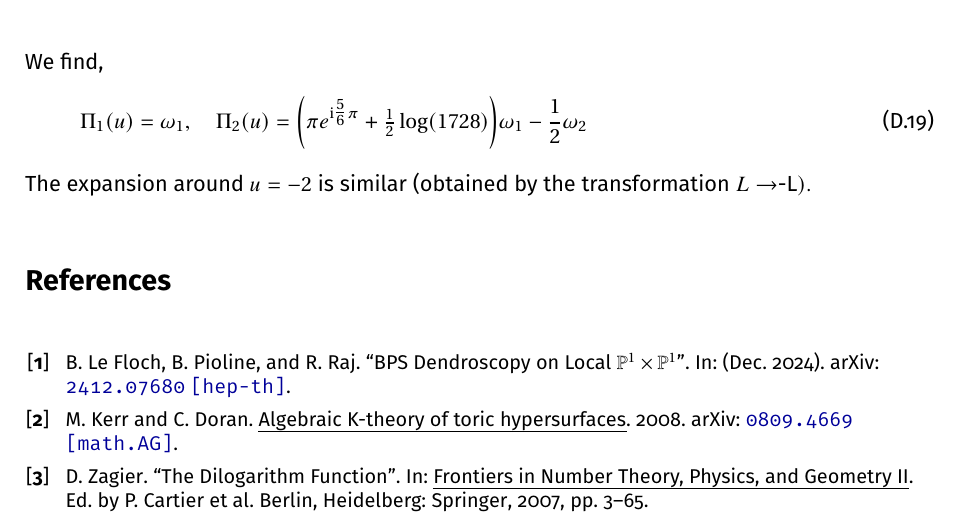
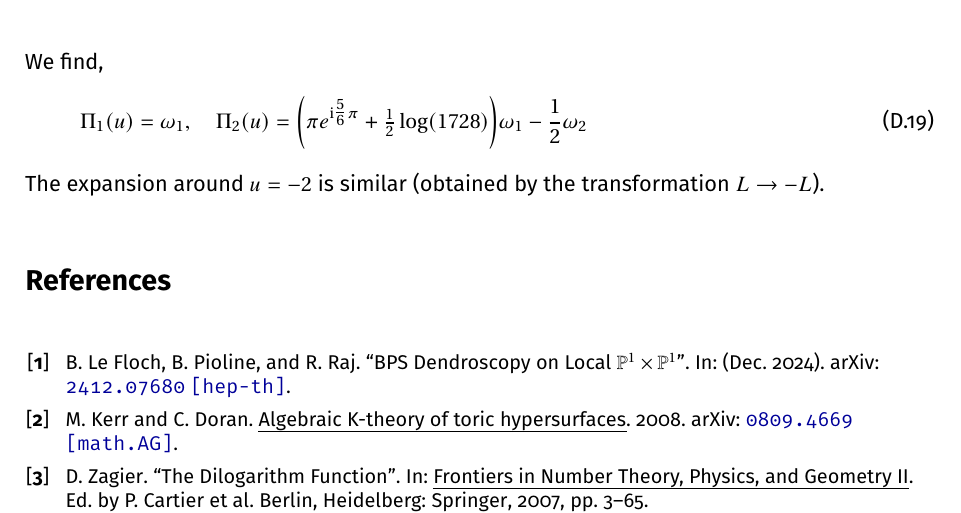
Before and after one commit to rshrj/localf1, a LaTeX paper (Notes-LocalF1.tex): part of page 44 of 44, cut so that both start at the same text. Compiled offline with pdfLaTeX.

Commit message:
[notes] fix

```diff
--- a/Notes-LocalF1.tex
+++ b/Notes-LocalF1.tex
@@ -2440,7 +2440,7 @@ We find,
 \begin{equation}
   \Pi_1(u) = \omega_1, \quad \Pi_2(u) = \qty(\pi e^{\ii \tfrac56 \pi} + \tfrac{1}{2} \log(1728)) \omega_1 - \frac{1}{2} \omega_2
 \end{equation}
-The expansion around $u = -2$ is similar (obtained by the transformation $L$ \to $-L$).
+The expansion around $u = -2$ is similar (obtained by the transformation $L \to -L$).
 
 
 
```
Also changed, not shown: Notes-LocalF1.pdf.
